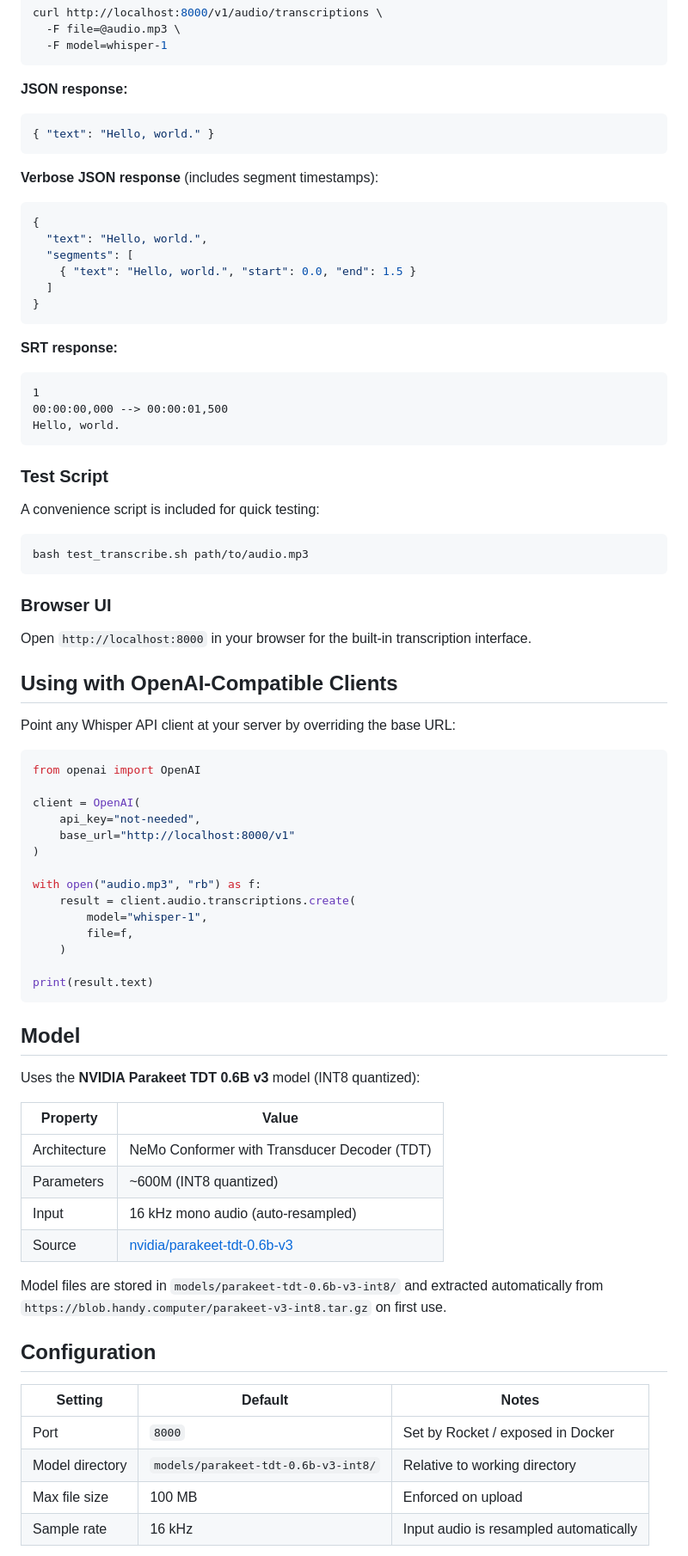
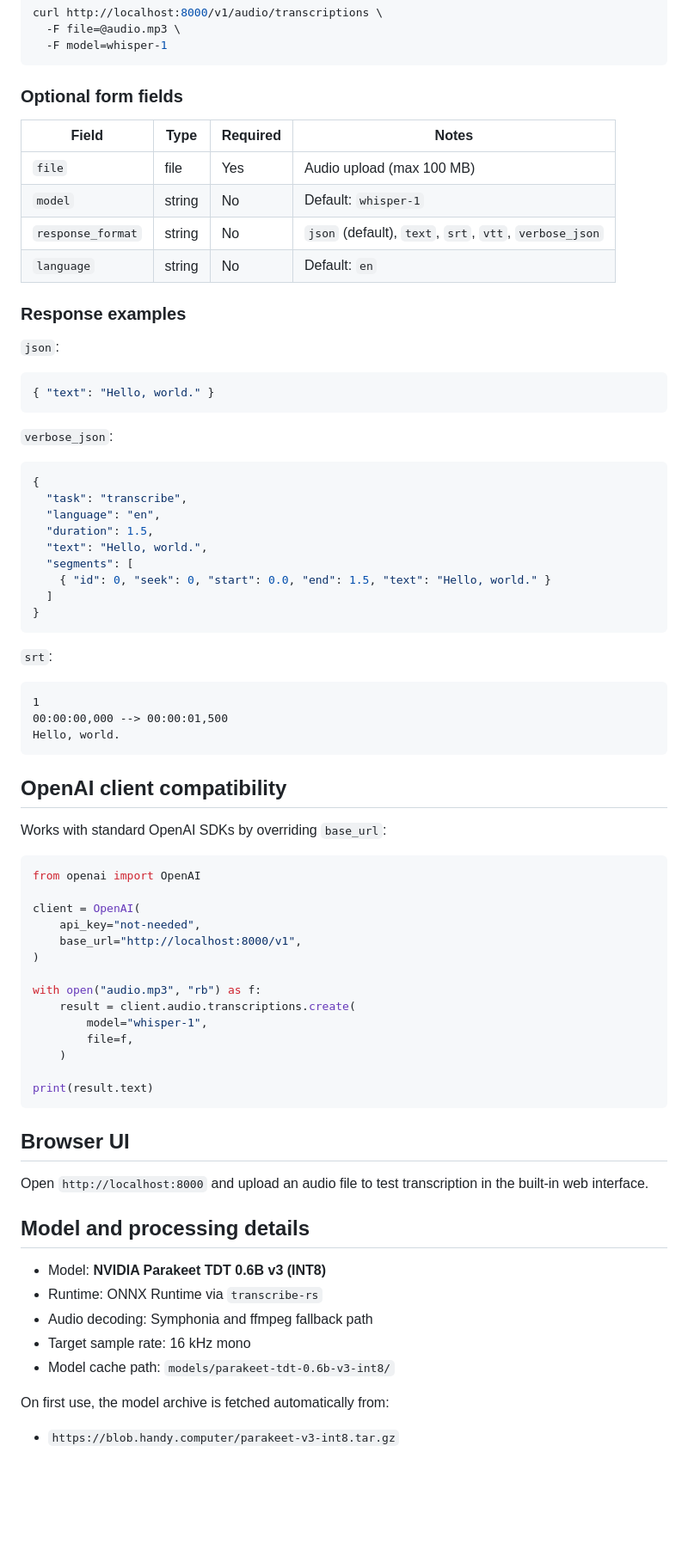
Before and after one commit to chand1012/parakeet-server, a Markdown page: README.md, the part around one of its changes. Shown at 86% size. GitHub-like rendering; blank space fills up the shorter version.

````diff
--- a/README.md
+++ b/README.md
@@ -56,50 +76,55 @@ curl http://localhost:8000/v1/audio/transcriptions \
   -F model=whisper-1
 ```
 
-**JSON response:**
+### Optional form fields
+
+| Field | Type | Required | Notes |
+|---|---|---|---|
+| `file` | file | Yes | Audio upload (max 100 MB) |
+| `model` | string | No | Default: `whisper-1` |
+| `response_format` | string | No | `json` (default), `text`, `srt`, `vtt`, `verbose_json` |
+| `language` | string | No | Default: `en` |
+
+### Response examples
+
+`json`:
+
 ```json
 { "text": "Hello, world." }
 ```
 
-**Verbose JSON response** (includes segment timestamps):
+`verbose_json`:
+
 ```json
 {
+  "task": "transcribe",
+  "language": "en",
+  "duration": 1.5,
   "text": "Hello, world.",
   "segments": [
-    { "text": "Hello, world.", "start": 0.0, "end": 1.5 }
+    { "id": 0, "seek": 0, "start": 0.0, "end": 1.5, "text": "Hello, world." }
   ]
 }
 ```
 
-**SRT response:**
-```
+`srt`:
+
+```text
 1
 00:00:00,000 --> 00:00:01,500
 Hello, world.
 ```
 
-### Test Script
+## OpenAI client compatibility
 
-A convenience script is included for quick testing:
-
-```bash
-bash test_transcribe.sh path/to/audio.mp3
-```
-
-### Browser UI
-
-Open `http://localhost:8000` in your browser for the built-in transcription interface.
-
-## Using with OpenAI-Compatible Clients
-
-Point any Whisper API client at your server by overriding the base URL:
+Works with standard OpenAI SDKs by overriding `base_url`:
 
 ```python
 from openai import OpenAI
 
 client = OpenAI(
     api_key="not-needed",
-    base_url="http://localhost:8000/v1"
+    base_url="http://localhost:8000/v1",
 )
 
 with open("audio.mp3", "rb") as f:
@@ -111,25 +136,19 @@ with open("audio.mp3", "rb") as f:
 print(result.text)
 ```
 
-## Model
+## Browser UI
 
-Uses the **NVIDIA Parakeet TDT 0.6B v3** model (INT8 quantized):
+Open `http://localhost:8000` and upload an audio file to test transcription in the built-in web interface.
 
-| Property | Value |
-|----------|-------|
-| Architecture | NeMo Conformer with Transducer Decoder (TDT) |
-| Parameters | ~600M (INT8 quantized) |
-| Input | 16 kHz mono audio (auto-resampled) |
-| Source | [nvidia/parakeet-tdt-0.6b-v3](https://huggingface.co/nvidia/parakeet-tdt-0.6b-v3) |
+## Model and processing details
 
-Model files are stored in `models/parakeet-tdt-0.6b-v3-int8/` and extracted automatically from `https://blob.handy.computer/parakeet-v3-int8.tar.gz` on first use.
+- Model: **NVIDIA Parakeet TDT 0.6B v3 (INT8)**
+- Runtime: ONNX Runtime via `transcribe-rs`
+- Audio decoding: Symphonia and ffmpeg fallback path
+- Target sample rate: 16 kHz mono
+- Model cache path: `models/parakeet-tdt-0.6b-v3-int8/`
 
-## Configuration
+On first use, the model archive is fetched automatically from:
 
-| Setting | Default | Notes |
-|---------|---------|-------|
-| Port | `8000` | Set by Rocket / exposed in Docker |
-| Model directory | `models/parakeet-tdt-0.6b-v3-int8/` | Relative to working directory |
-| Max file size | 100 MB | Enforced on upload |
-| Sample rate | 16 kHz | Input audio is resampled automatically |
+- `https://blob.handy.computer/parakeet-v3-int8.tar.gz`
 
````
Also changed, not shown: other parts of README.md (+69 -42 lines), AGENTS.md (added, +107 -0 lines).
